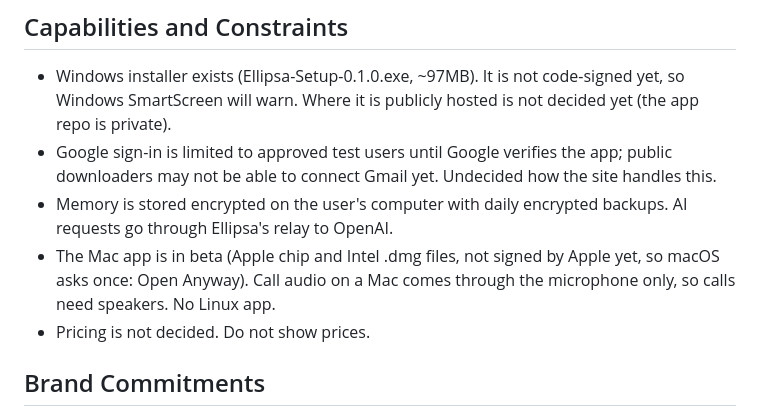
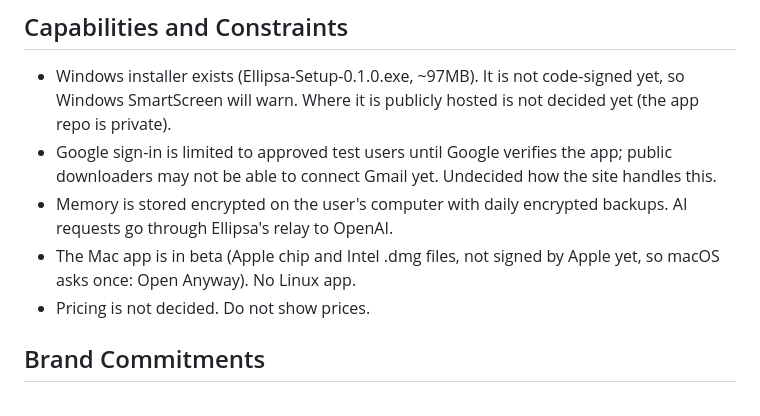
Before and after one commit to ellipsisisalreadytaken/ellipsisisalreadytaken.github.io, a Markdown page: PRODUCT.md, the part around the change. Drawn GitHub-style.

Commit message:
PRODUCT.md: no speakers caveat
Co-Authored-By: Claude Opus 5.5 <noreply@anthropic.com>

```diff
--- a/PRODUCT.md
+++ b/PRODUCT.md
@@ -43,7 +43,7 @@ written, the next call booked. Memory of every person is what makes the brief go
 - Windows installer exists (Ellipsa-Setup-0.1.0.exe, ~97MB). It is not code-signed yet, so Windows SmartScreen will warn. Where it is publicly hosted is not decided yet (the app repo is private).
 - Google sign-in is limited to approved test users until Google verifies the app; public downloaders may not be able to connect Gmail yet. Undecided how the site handles this.
 - Memory is stored encrypted on the user's computer with daily encrypted backups. AI requests go through Ellipsa's relay to OpenAI.
-- The Mac app is in beta (Apple chip and Intel .dmg files, not signed by Apple yet, so macOS asks once: Open Anyway). Call audio on a Mac comes through the microphone only, so calls need speakers. No Linux app.
+- The Mac app is in beta (Apple chip and Intel .dmg files, not signed by Apple yet, so macOS asks once: Open Anyway). No Linux app.
 - Pricing is not decided. Do not show prices.
 
 ## Brand Commitments
```
